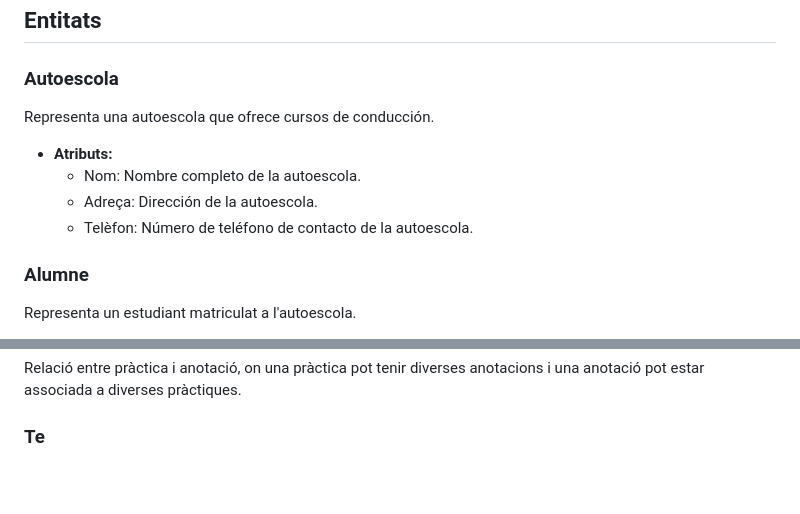
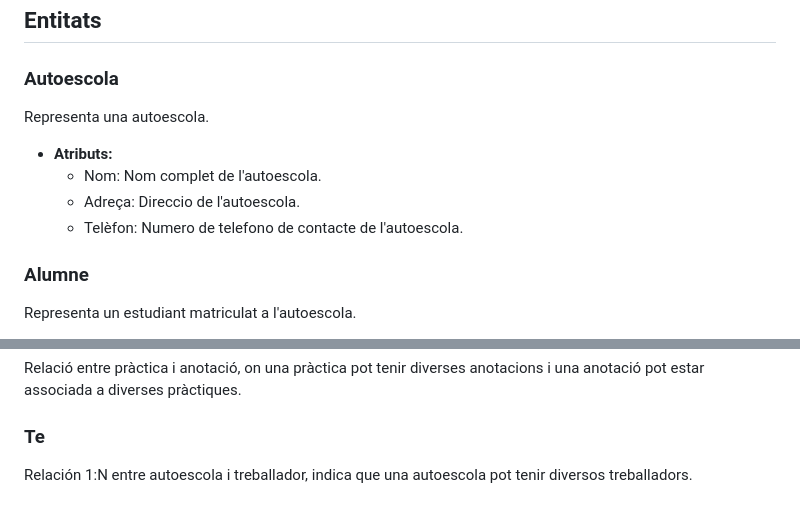
Before and after one commit to Marc89898/RoadXpert, a Markdown page: Entitat-Relacio/ExplicacióER.md, 2 parts joined by grey strips. GitHub-like rendering.

Commit message:
Afegida relacio Te i entitat autoescola correctament ExplicacióER.md

```diff
--- a/Entitat-Relacio/ExplicacióER.md
+++ b/Entitat-Relacio/ExplicacióER.md
@@ -10,12 +10,12 @@ https://docs.google.com/spreadsheets/d/1ST2jlkX7VeX9rtoDMKkPlCIU2kHJgjxhdRIavzgW
 
 ### Autoescola
 
-Representa una autoescola que ofrece cursos de conducción.
+Representa una autoescola.
 
 - **Atributs:**
-    - Nom: Nombre completo de la autoescola.
-    - Adreça: Dirección de la autoescola.
-    - Telèfon: Número de teléfono de contacto de la autoescola.
+    - Nom: Nom complet de l'autoescola.
+    - Adreça: Direccio de l'autoescola.
+    - Telèfon: Numero de telefono de contacte de l'autoescola.
 
 ### Alumne
 
@@ -115,3 +115,4 @@ Relació entre treballador, matrícula, cotxe i anotació, que descriu una sessi
 Relació entre pràctica i anotació, on una pràctica pot tenir diverses anotacions i una anotació pot estar associada a diverses pràctiques.
 
 ### Te
+Relación 1:N entre autoescola i treballador, indica que una autoescola pot tenir diversos treballadors.
```
